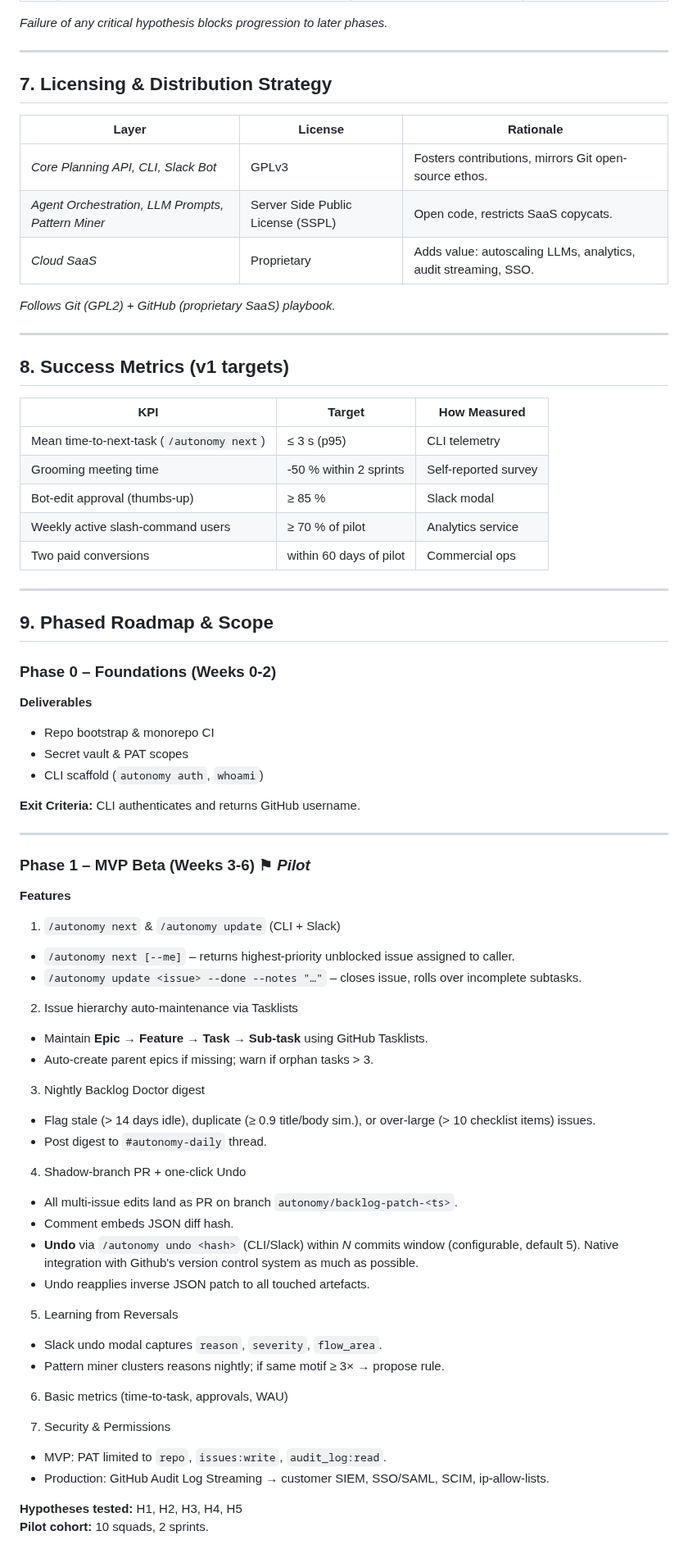
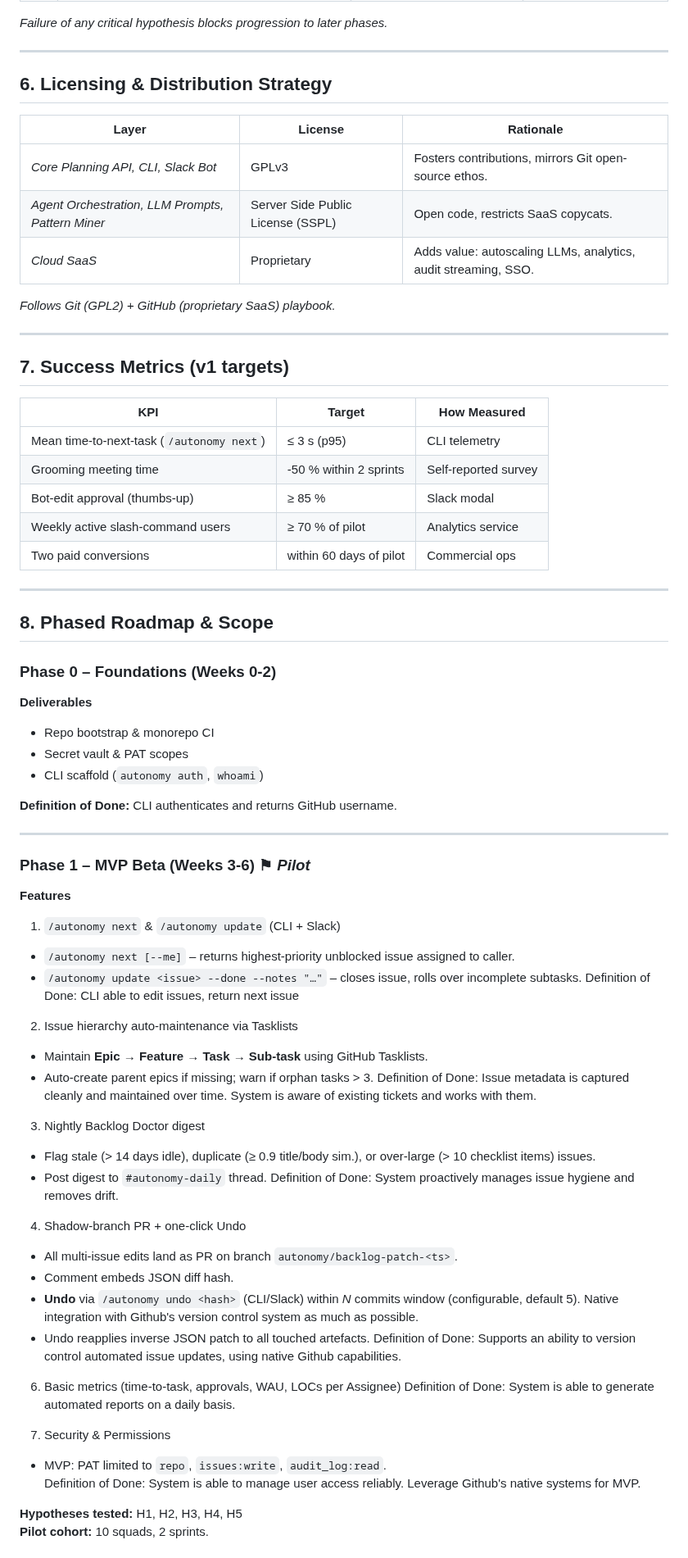
Before and after one commit to mehulbhardwaj/autonomy, a Markdown page: docs/Autonomy_Planning_Agent_PRD.md, the part around one of its changes. Shown at 82% size. GitHub-like rendering.

```diff
--- a/docs/Autonomy_Planning_Agent_PRD.md
+++ b/docs/Autonomy_Planning_Agent_PRD.md
@@ -65,7 +65,7 @@ Create an **AI-augmented planning layer on top of GitHub** that delivers the spe
 
 ---
 
-## 7. Licensing & Distribution Strategy
+## 6. Licensing & Distribution Strategy
 
 | Layer                                             | License                               | Rationale                                                      |
 | ------------------------------------------------- | ------------------------------------- | -------------------------------------------------------------- |
@@ -77,7 +77,7 @@ Create an **AI-augmented planning layer on top of GitHub** that delivers the spe
 
 ---
 
-## 8. Success Metrics (v1 targets)
+## 7. Success Metrics (v1 targets)
 
 | KPI                                       | Target                  | How Measured         |
 | ----------------------------------------- | ----------------------- | -------------------- |
@@ -89,7 +89,7 @@ Create an **AI-augmented planning layer on top of GitHub** that delivers the spe
 
 ---
 
-## 9. Phased Roadmap & Scope
+## 8. Phased Roadmap & Scope
 
 ### Phase 0 – Foundations (Weeks 0-2)
 **Deliverables**
@@ -97,7 +97,7 @@ Create an **AI-augmented planning layer on top of GitHub** that delivers the spe
 - Secret vault & PAT scopes
 - CLI scaffold (`autonomy auth`, `whoami`)
 
-**Exit Criteria:** CLI authenticates and returns GitHub username.
+**Definition of Done:** CLI authenticates and returns GitHub username.
 
 ---
 
@@ -106,30 +106,31 @@ Create an **AI-augmented planning layer on top of GitHub** that delivers the spe
 1. `/autonomy next` & `/autonomy update` (CLI + Slack)
 - `/autonomy next [--me]` – returns highest-priority unblocked issue assigned to caller.
 - `/autonomy update <issue> --done --notes "…"` – closes issue, rolls over incomplete subtasks.
+Definition of Done: CLI able to edit issues, return next issue
 
 2. Issue hierarchy auto-maintenance via Tasklists
 - Maintain **Epic → Feature → Task → Sub-task** using GitHub Tasklists.
 - Auto-create parent epics if missing; warn if orphan tasks > 3.
+Definition of Done: Issue metadata is captured cleanly and maintained over time. System is aware of existing tickets and works with them.
 
 3. Nightly Backlog Doctor digest
 - Flag stale (> 14 days idle), duplicate (≥ 0.9 title/body sim.), or over-large (> 10 checklist items) issues.
 - Post digest to `#autonomy-daily` thread.
+Definition of Done: System proactively manages issue hygiene and removes drift.
 
 4. Shadow-branch PR + one-click Undo
 - All multi-issue edits land as PR on branch `autonomy/backlog-patch-<ts>`.
 - Comment embeds JSON diff hash.
 - **Undo** via `/autonomy undo <hash>` (CLI/Slack) within *N* commits window (configurable, default 5). Native integration with Github's version control system as much as possible.
 - Undo reapplies inverse JSON patch to all touched artefacts.
+Definition of Done: Supports an ability to version control automated issue updates, using native Github capabilities.
 
-5. Learning from Reversals
-- Slack undo modal captures `reason`, `severity`, `flow_area`.
-- Pattern miner clusters reasons nightly; if same motif ≥ 3× → propose rule.
+6. Basic metrics (time-to-task, approvals, WAU, LOCs per Assignee)
+Definition of Done: System is able to generate automated reports on a daily basis.
 
-6. Basic metrics (time-to-task, approvals, WAU)
-
-7. Security & Permissions
+8. Security & Permissions
 - MVP: PAT limited to `repo`, `issues:write`, `audit_log:read`.
-- Production: GitHub Audit Log Streaming → customer SIEM, SSO/SAML, SCIM, ip-allow-lists.
+Definition of Done: System is able to manage user access reliably. Leverage Github's native systems for MVP.
 
 **Hypotheses tested:** H1, H2, H3, H4, H5
 **Pilot cohort:** 10 squads, 2 sprints.
```
Also changed, not shown: other parts of docs/Autonomy_Planning_Agent_PRD.md (+25 -11 lines).
